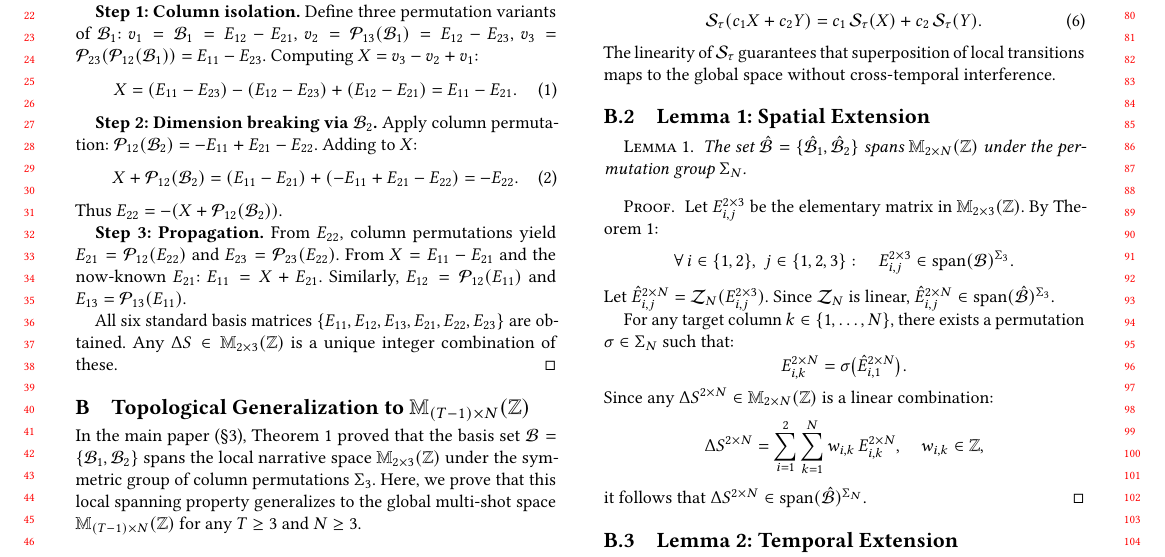
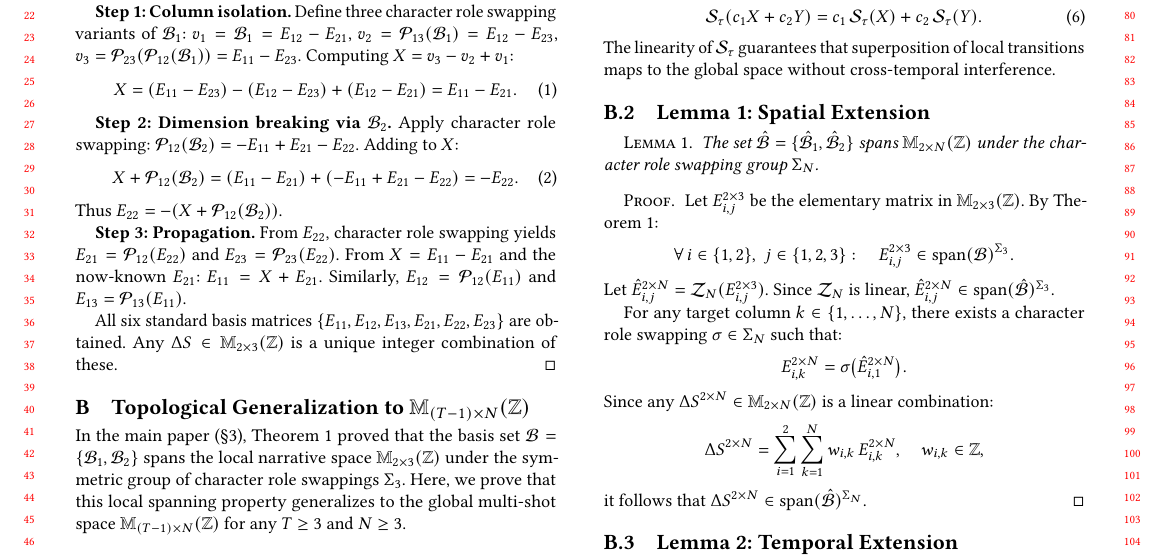
Before and after one commit to merrybabyxmas-paper/PAPER_DIAGONAL-Density-Normalized-Cross-Modal-Alignment-for-Multi-Shot-Video-Narrative-Evaluation, a LaTeX paper (supplementary.tex): part of page 1 of 6, cut so that both start at the same text. Compiled offline with pdfLaTeX.

Commit message:
Unify terminology: all 'column permutation' → 'character role swapping'
Co-Authored-By: Claude Opus 4.6 <noreply@anthropic.com>

```diff
--- a/supplementary.tex
+++ b/supplementary.tex
@@ -54,7 +54,7 @@ Under column permutation $\calP_{ij}$ and integer-coefficient linear combination
 We construct all six standard basis matrices $E_{ij}$ from $\calB_1$ and $\calB_2$.
 
 \textbf{Step~1: Column isolation.}
-Define three permutation variants of $\calB_1$:
+Define three character role swapping variants of $\calB_1$:
 $v_1 = \calB_1 = E_{12} - E_{21}$,
 $v_2 = \calP_{13}(\calB_1) = E_{12} - E_{23}$,
 $v_3 = \calP_{23}(\calP_{12}(\calB_1)) = E_{11} - E_{23}$.
@@ -64,7 +64,7 @@ X = (E_{11} - E_{23}) - (E_{12} - E_{23}) + (E_{12} - E_{21}) = E_{11} - E_{21}.
 \end{equation}
 
 \textbf{Step~2: Dimension breaking via $\calB_2$.}
-Apply column permutation: $\calP_{12}(\calB_2) = -E_{11} + E_{21} - E_{22}$.
+Apply character role swapping: $\calP_{12}(\calB_2) = -E_{11} + E_{21} - E_{22}$.
 Adding to $X$:
 \begin{equation}
 X + \calP_{12}(\calB_2) = (E_{11} - E_{21}) + (-E_{11} + E_{21} - E_{22}) = -E_{22}.
@@ -72,7 +72,7 @@ X + \calP_{12}(\calB_2) = (E_{11} - E_{21}) + (-E_{11} + E_{21} - E_{22}) = -E_{
 Thus $E_{22} = -(X + \calP_{12}(\calB_2))$.
 
 \textbf{Step~3: Propagation.}
-From $E_{22}$, column permutations yield $E_{21} = \calP_{12}(E_{22})$ and $E_{23} = \calP_{23}(E_{22})$.
+From $E_{22}$, character role swapping yields $E_{21} = \calP_{12}(E_{22})$ and $E_{23} = \calP_{23}(E_{22})$.
 From $X = E_{11} - E_{21}$ and the now-known $E_{21}$: $E_{11} = X + E_{21}$.
 Similarly, $E_{12} = \calP_{12}(E_{11})$ and $E_{13} = \calP_{13}(E_{11})$.
 
@@ -85,7 +85,7 @@ Any $\Delta S \in \mathbb{M}_{2 \times 3}(\mathbb{Z})$ is a unique integer combi
 \section{\texorpdfstring{Topological Generalization to $\mathbb{M}_{(T-1)\times N}(\mathbb{Z})$}{Topological Generalization to M\_(T-1)xN(Z)}}
 \label{app:generalization}
 
-In the main paper (\S3), Theorem~1 proved that the basis set $\calB = \{\calB_1, \calB_2\}$ spans the local narrative space $\mathbb{M}_{2\times 3}(\mathbb{Z})$ under the symmetric group of column permutations $\Sigma_3$.
+In the main paper (\S3), Theorem~1 proved that the basis set $\calB = \{\calB_1, \calB_2\}$ spans the local narrative space $\mathbb{M}_{2\times 3}(\mathbb{Z})$ under the symmetric group of character role swappings $\Sigma_3$.
 Here, we prove that this local spanning property generalizes to the global multi-shot space $\mathbb{M}_{(T-1)\times N}(\mathbb{Z})$ for any $T \geq 3$ and $N \geq 3$.
 
 \subsection{Operator Definitions and Validity}
@@ -120,7 +120,7 @@ The linearity of $\mathcal{S}_\tau$ guarantees that superposition of local trans
 \subsection{Lemma 1: Spatial Extension}
 
 \begin{lemma}
-The set $\hat{\calB} = \{\hat{\calB}_1, \hat{\calB}_2\}$ spans $\mathbb{M}_{2\times N}(\mathbb{Z})$ under the permutation group $\Sigma_N$.
+The set $\hat{\calB} = \{\hat{\calB}_1, \hat{\calB}_2\}$ spans $\mathbb{M}_{2\times N}(\mathbb{Z})$ under the character role swapping group $\Sigma_N$.
 \end{lemma}
 
 \begin{proof}
@@ -130,7 +130,7 @@ Let $E_{i,j}^{2\times 3}$ be the elementary matrix in $\mathbb{M}_{2\times 3}(\m
 \]
 Let $\hat{E}_{i,j}^{2\times N} = \mathcal{Z}_N(E_{i,j}^{2\times 3})$. Since $\mathcal{Z}_N$ is linear, $\hat{E}_{i,j}^{2\times N} \in \operatorname{span}(\hat{\calB})^{\Sigma_3}$.
 
-For any target column $k \in \{1, \ldots, N\}$, there exists a permutation $\sigma \in \Sigma_N$ such that:
+For any target column $k \in \{1, \ldots, N\}$, there exists a character role swapping $\sigma \in \Sigma_N$ such that:
 \[
 E_{i,k}^{2\times N} = \sigma\bigl(\hat{E}_{i,1}^{2\times N}\bigr).
 \]
```
Also changed, not shown: main.tex (+5 -5 lines), supplementary.tex (4 more changed lines).
